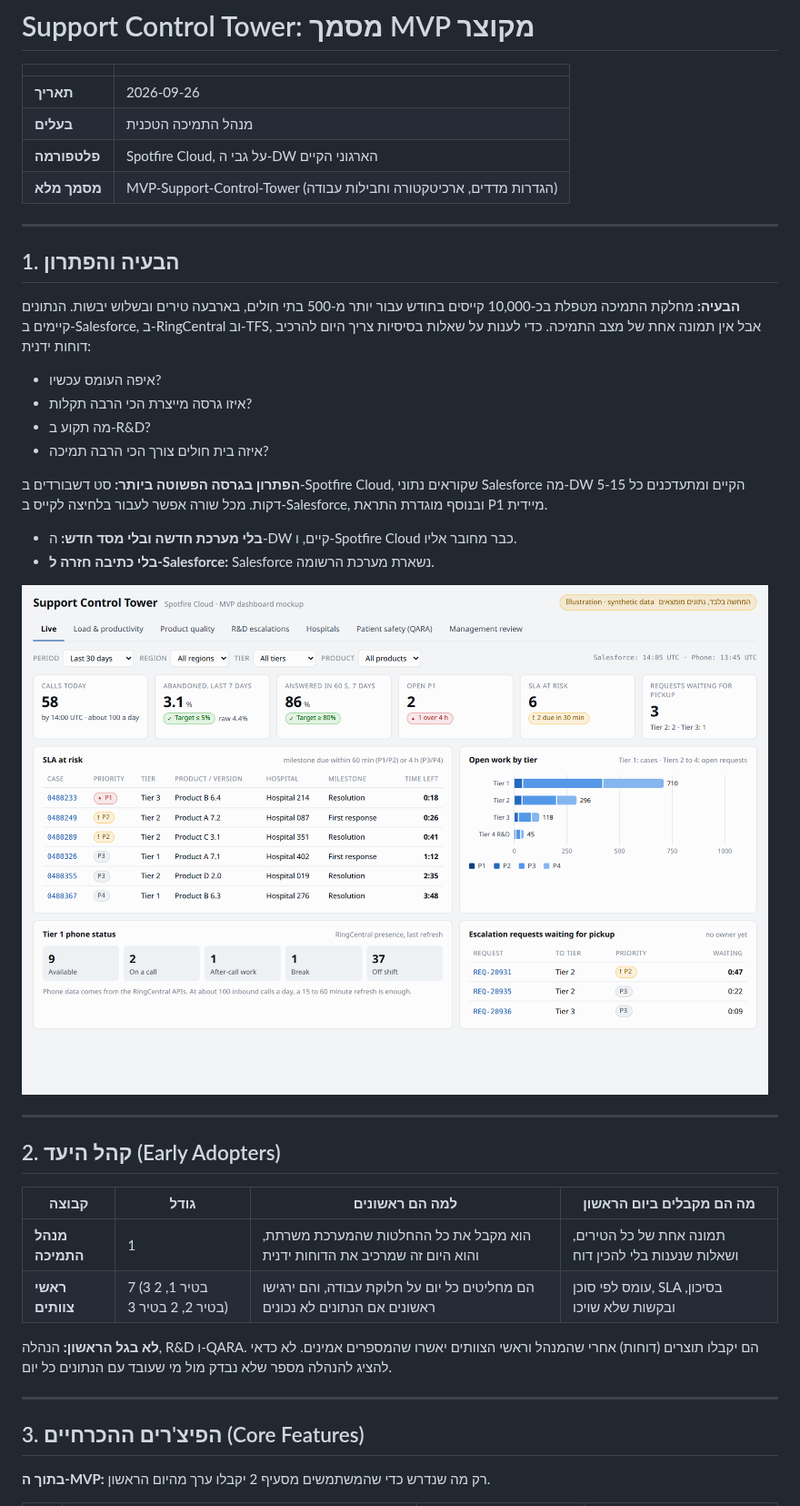
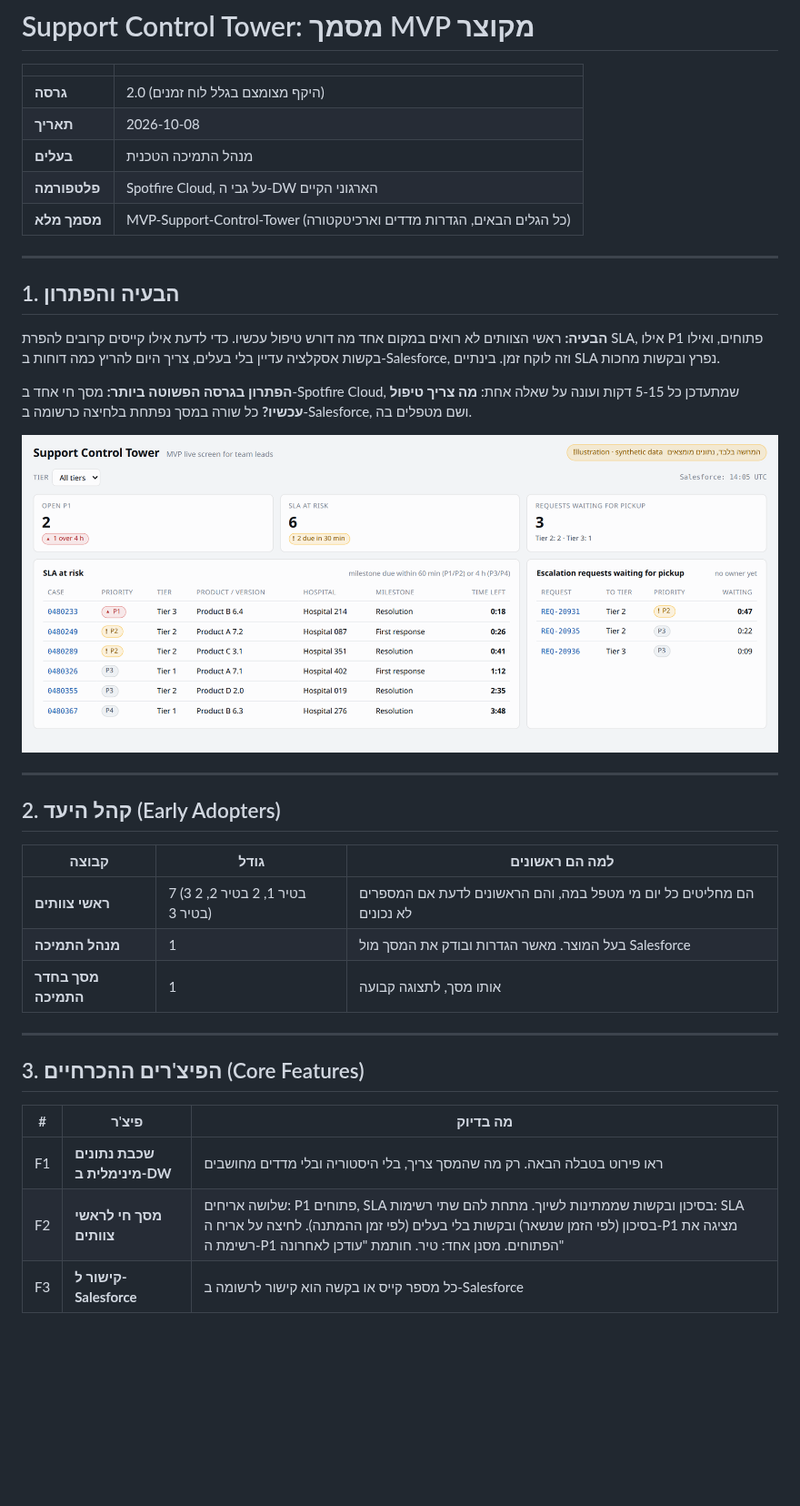
Before and after one commit to idanss0/Support-System, a Markdown page: docs/MVP-Short.md, the part around one of its changes. Shown at 91% size. GitHub-like rendering; pictures changed too: docs/dashboards/img/live-mvp.png (added); blank space fills up the shorter version.

```diff
--- a/docs/MVP-Short.md
+++ b/docs/MVP-Short.md
@@ -4,41 +4,39 @@
 
 | | |
 |---|---|
-| **תאריך** | 2026-09-26 |
+| **גרסה** | 2.0 (היקף מצומצם בגלל לוח זמנים) |
+| **תאריך** | 2026-10-08 |
 | **בעלים** | מנהל התמיכה הטכנית |
 | **פלטפורמה** | Spotfire Cloud, על גבי ה-DW הארגוני הקיים |
-| **מסמך מלא** | MVP-Support-Control-Tower (הגדרות מדדים, ארכיטקטורה וחבילות עבודה) |
+| **מסמך מלא** | MVP-Support-Control-Tower (כל הגלים הבאים, הגדרות מדדים וארכיטקטורה) |
 
 ---
 
 ## 1. הבעיה והפתרון
 
-**הבעיה:** מחלקת התמיכה מטפלת בכ-10,000 קייסים בחודש עבור יותר מ-500 בתי חולים, בארבעה טירים ובשלוש יבשות. הנתונים קיימים ב-Salesforce, ב-RingCentral וב-TFS, אבל אין תמונה אחת של מצב התמיכה. כדי לענות על שאלות בסיסיות צריך היום להרכיב דוחות ידנית:
-- איפה העומס עכשיו?
-- איזו גרסה מייצרת הכי הרבה תקלות?
-- מה תקוע ב-R&D?
-- איזה בית חולים צורך הכי הרבה תמיכה?
+**הבעיה:** ראשי הצוותים לא רואים במקום אחד מה דורש טיפול עכשיו. כדי לדעת אילו קייסים קרובים להפרת SLA, אילו P1 פתוחים, ואילו בקשות אסקלציה עדיין בלי בעלים, צריך היום להריץ כמה דוחות ב-Salesforce, וזה לוקח זמן. בינתיים SLA נפרץ ובקשות מחכות.
 
-**הפתרון בגרסה הפשוטה ביותר:** סט דשבורדים ב-Spotfire Cloud, שקוראים נתוני Salesforce מה-DW הקיים ומתעדכנים כל 5-15 דקות. מכל שורה אפשר לעבור בלחיצה לקייס ב-Salesforce, ובנוסף מוגדרת התראת P1 מיידית.
-- **בלי מערכת חדשה ובלי מסד חדש:** ה-DW קיים, ו-Spotfire Cloud כבר מחובר אליו.
-- **בלי כתיבה חזרה ל-Salesforce:** Salesforce נשארת מערכת הרשומה.
+**הפתרון בגרסה הפשוטה ביותר:** מסך חי אחד ב-Spotfire Cloud, שמתעדכן כל 5-15 דקות ועונה על שאלה אחת: **מה צריך טיפול עכשיו?** כל שורה במסך נפתחת בלחיצה כרשומה ב-Salesforce, ושם מטפלים בה.
 
-![דשבורד Live](dashboards/img/live.png)
+![מסך ה-MVP|80](dashboards/img/live-mvp.png)
 
 ---
 
 ## 2. קהל היעד (Early Adopters)
 
-| קבוצה | גודל | למה הם ראשונים | מה הם מקבלים ביום הראשון |
-|---|---|---|---|
-| **מנהל התמיכה** | 1 | הוא מקבל את כל ההחלטות שהמערכת משרתת, והוא היום זה שמרכיב את הדוחות ידנית | תמונה אחת של כל הטירים, ושאלות שנענות בלי להכין דוח |
-| **ראשי צוותים** | 7 (3 בטיר 1, 2 בטיר 2, 2 בטיר 3) | הם מחליטים כל יום על חלוקת עבודה, והם ירגישו ראשונים אם הנתונים לא נכונים | עומס לפי סוכן, SLA בסיכון, ובקשות שלא שויכו |
-
-**לא בגל הראשון:** הנהלה, R&D ו-QARA. הם יקבלו תוצרים (דוחות) אחרי שהמנהל וראשי הצוותים יאשרו שהמספרים אמינים. לא כדאי להציג להנהלה מספר שלא נבדק מול מי שעובד עם הנתונים כל יום.
+| קבוצה | גודל | למה הם ראשונים |
+|---|---|---|
+| **ראשי צוותים** | 7 (3 בטיר 1, 2 בטיר 2, 2 בטיר 3) | הם מחליטים כל יום מי מטפל במה, והם הראשונים לדעת אם המספרים לא נכונים |
+| **מנהל התמיכה** | 1 | בעל המוצר. מאשר הגדרות ובודק את המסך מול Salesforce |
+| **מסך בחדר התמיכה** | 1 | אותו מסך, לתצוגה קבועה |
 
 ---
 
 ## 3. הפיצ'רים ההכרחיים (Core Features)
 
-**בתוך ה-MVP:** רק מה שנדרש כדי שהמשתמשים מסעיף 2 יקבלו ערך מהיום הראשון.
+| # | פיצ'ר | מה בדיוק |
+|---|---|---|
+| F1 | **שכבת נתונים מינימלית ב-DW** | ראו פירוט בטבלה הבאה. רק מה שהמסך צריך, בלי היסטוריה ובלי מדדים מחושבים |
+| F2 | **מסך חי לראשי צוותים** | שלושה אריחים: P1 פתוחים, SLA בסיכון ובקשות שממתינות לשיוך. מתחת להם שתי רשימות: SLA בסיכון (לפי הזמן שנשאר) ובקשות בלי בעלים (לפי זמן ההמתנה). לחיצה על אריח ה-P1 מציגה את רשימת ה-P1 הפתוחים. מסנן אחד: טיר. חותמת "עודכן לאחרונה" |
+| F3 | **קישור ל-Salesforce** | כל מספר קייס או בקשה הוא קישור לרשומה ב-Salesforce |
 
```
Also changed, not shown: other parts of docs/MVP-Short.md (+52 -46 lines), 2 other files.
